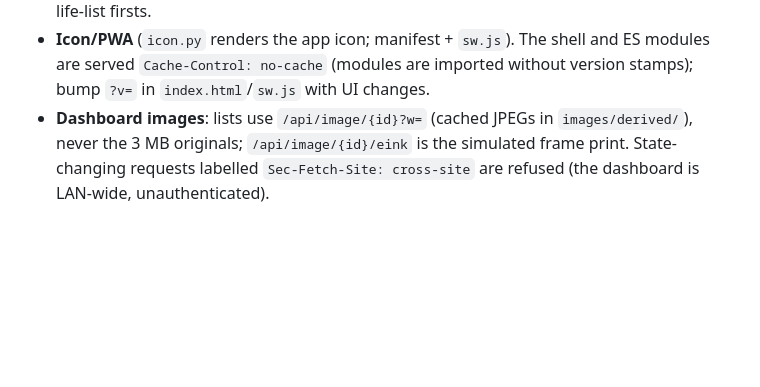
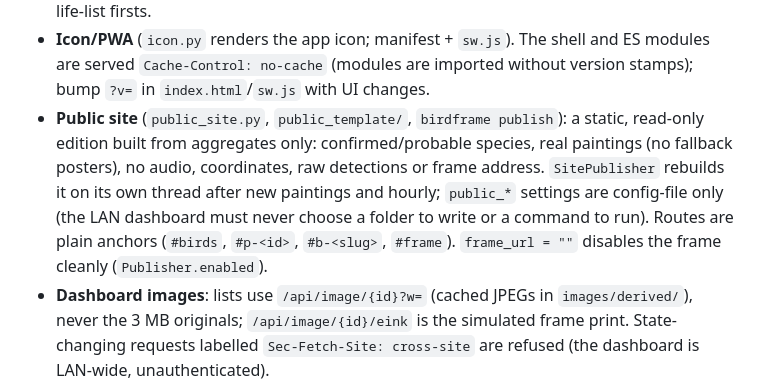
Before and after one commit to ddrayne/birdframe, a Markdown page: AGENTS.md, the part around the change. Drawn GitHub-style; blank space fills up the shorter version.

```diff
--- a/AGENTS.md
+++ b/AGENTS.md
@@ -135,6 +135,14 @@ hard-veto a species via the "not here" blocklist (`config.blocked_species`).
 - **Icon/PWA** (`icon.py` renders the app icon; manifest + `sw.js`). The shell
   and ES modules are served `Cache-Control: no-cache` (modules are imported
   without version stamps); bump `?v=` in `index.html`/`sw.js` with UI changes.
+- **Public site** (`public_site.py`, `public_template/`, `birdframe publish`):
+  a static, read-only edition built from aggregates only: confirmed/probable
+  species, real paintings (no fallback posters), no audio, coordinates, raw
+  detections or frame address. `SitePublisher` rebuilds it on its own thread
+  after new paintings and hourly; `public_*` settings are config-file only (the
+  LAN dashboard must never choose a folder to write or a command to run).
+  Routes are plain anchors (`#birds`, `#p-<id>`, `#b-<slug>`, `#frame`).
+  `frame_url = ""` disables the frame cleanly (`Publisher.enabled`).
 - **Dashboard images**: lists use `/api/image/{id}?w=` (cached JPEGs in
   `images/derived/`), never the 3 MB originals; `/api/image/{id}/eink` is the
   simulated frame print. State-changing requests labelled
```
Also changed, not shown: CLAUDE.md (+8 -0 lines), README.md (+37 -0 lines).
